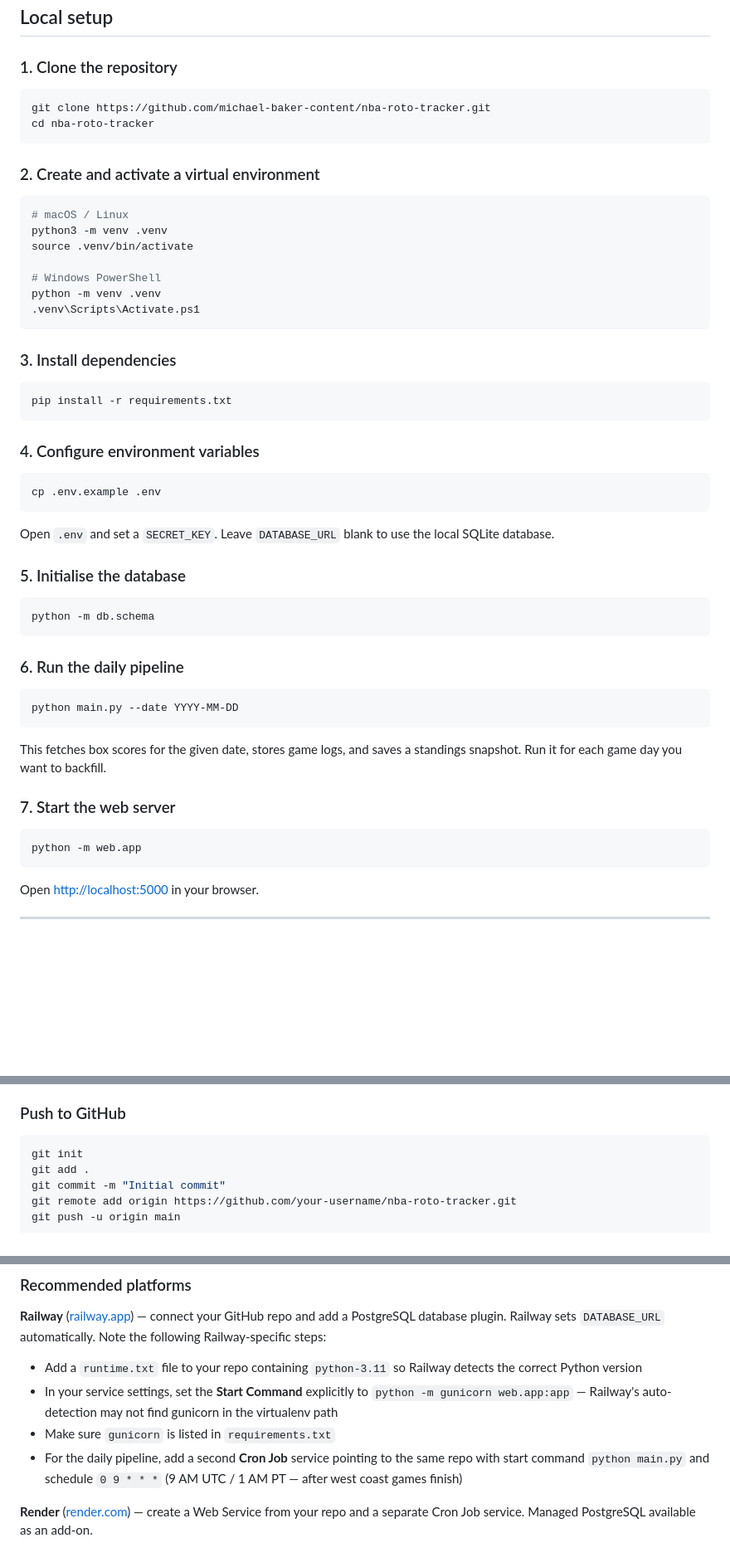
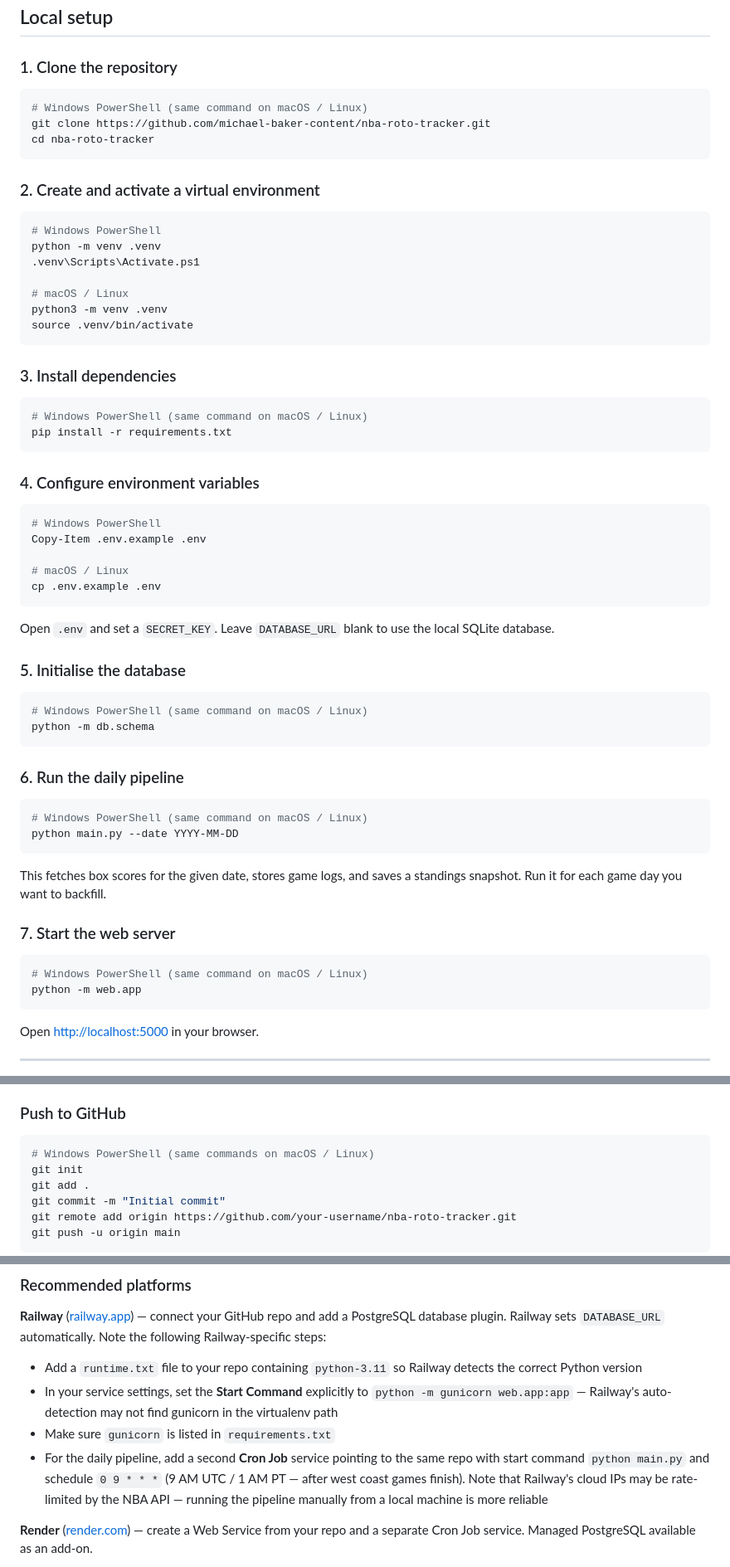
Before and after one commit to michael-baker-content/nba-roto-tracker, a Markdown page: README.md, 3 parts joined by grey strips. Shown at 83% size. Rendered like a GitHub page; blank space fills up the shorter version.

````diff
--- a/README.md
+++ b/README.md
@@ -28,32 +28,38 @@ Each owner is ranked 1 through n per category (n = best, 1 = worst; TO is invert
 
 ### 1. Clone the repository
 
-```bash
+```powershell
+# Windows PowerShell (same command on macOS / Linux)
 git clone https://github.com/michael-baker-content/nba-roto-tracker.git
 cd nba-roto-tracker
 ```
 
 ### 2. Create and activate a virtual environment
 
-```bash
+```powershell
+# Windows PowerShell
+python -m venv .venv
+.venv\Scripts\Activate.ps1
+
 # macOS / Linux
 python3 -m venv .venv
 source .venv/bin/activate
-
-# Windows PowerShell
-python -m venv .venv
-.venv\Scripts\Activate.ps1
 ```
 
 ### 3. Install dependencies
 
-```bash
+```powershell
+# Windows PowerShell (same command on macOS / Linux)
 pip install -r requirements.txt
 ```
 
 ### 4. Configure environment variables
 
-```bash
+```powershell
+# Windows PowerShell
+Copy-Item .env.example .env
+
+# macOS / Linux
 cp .env.example .env
 ```
 
@@ -61,13 +67,15 @@ Open `.env` and set a `SECRET_KEY`. Leave `DATABASE_URL` blank to use the local
 
 ### 5. Initialise the database
 
-```bash
+```powershell
+# Windows PowerShell (same command on macOS / Linux)
 python -m db.schema
 ```
 
 ### 6. Run the daily pipeline
 
-```bash
+```powershell
+# Windows PowerShell (same command on macOS / Linux)
 python main.py --date YYYY-MM-DD
 ```
 
@@ -75,7 +83,8 @@ This fetches box scores for the given date, stores game logs, and saves a standi
 
 ### 7. Start the web server
 
-```bash
+```powershell
+# Windows PowerShell (same command on macOS / Linux)
 python -m web.app
 ```
 
@@ -220,7 +235,8 @@ The project is designed to run on any platform that supports Python web applicat
 
 ### Push to GitHub
 
-```bash
+```powershell
+# Windows PowerShell (same commands on macOS / Linux)
 git init
 git add .
 git commit -m "Initial commit"
@@ -235,7 +251,7 @@ git push -u origin main
 - Add a `runtime.txt` file to your repo containing `python-3.11` so Railway detects the correct Python version
 - In your service settings, set the **Start Command** explicitly to `python -m gunicorn web.app:app` — Railway's auto-detection may not find gunicorn in the virtualenv path
 - Make sure `gunicorn` is listed in `requirements.txt`
-- For the daily pipeline, add a second **Cron Job** service pointing to the same repo with start command `python main.py` and schedule `0 9 * * *` (9 AM UTC / 1 AM PT — after west coast games finish)
+- For the daily pipeline, add a second **Cron Job** service pointing to the same repo with start command `python main.py` and schedule `0 9 * * *` (9 AM UTC / 1 AM PT — after west coast games finish). Note that Railway's cloud IPs may be rate-limited by the NBA API — running the pipeline manually from a local machine is more reliable
 
 **Render** ([render.com](https://render.com)) — create a Web Service from your repo and a separate Cron Job service. Managed PostgreSQL available as an add-on.
 
````
Also changed, not shown: other parts of README.md (+35 -11 lines).
